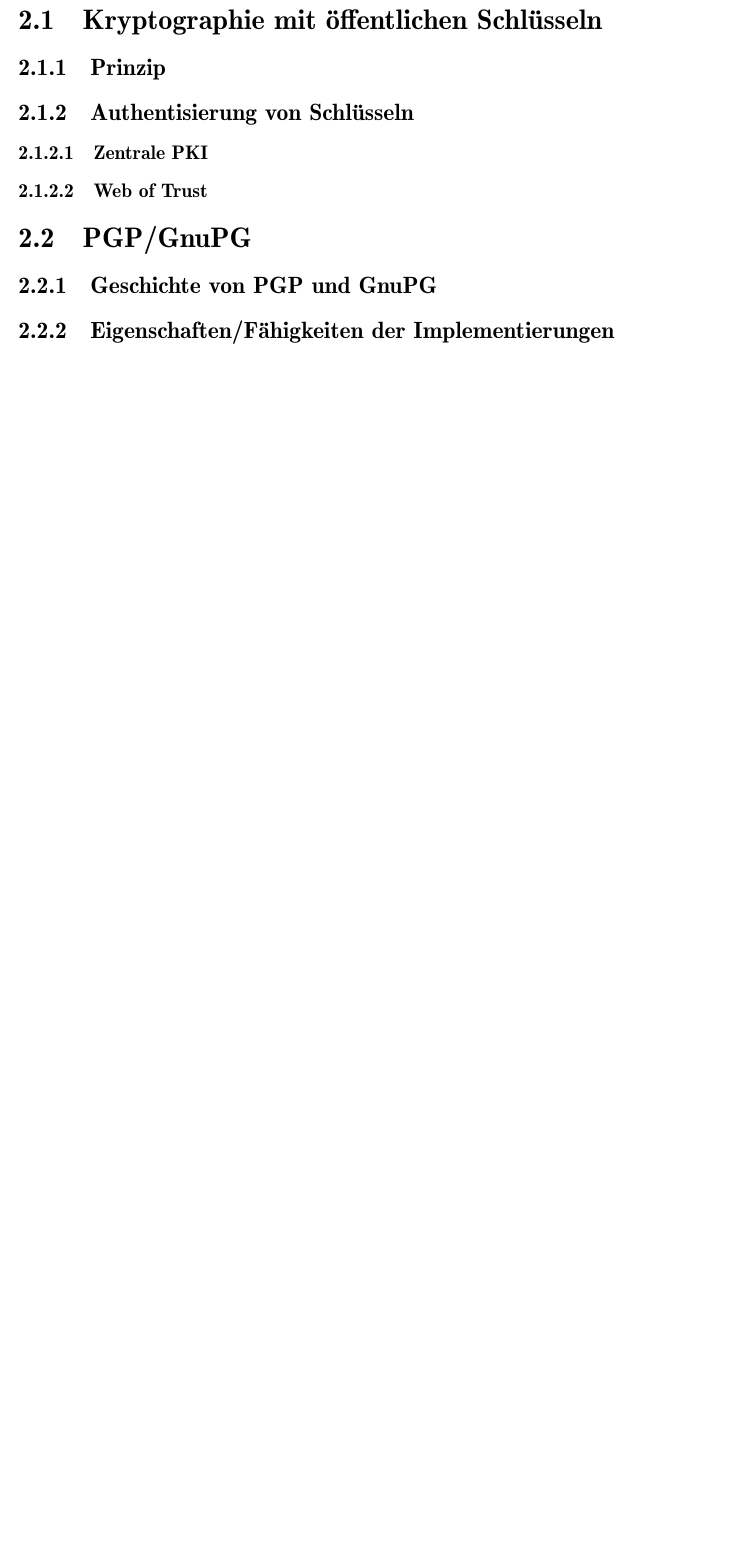
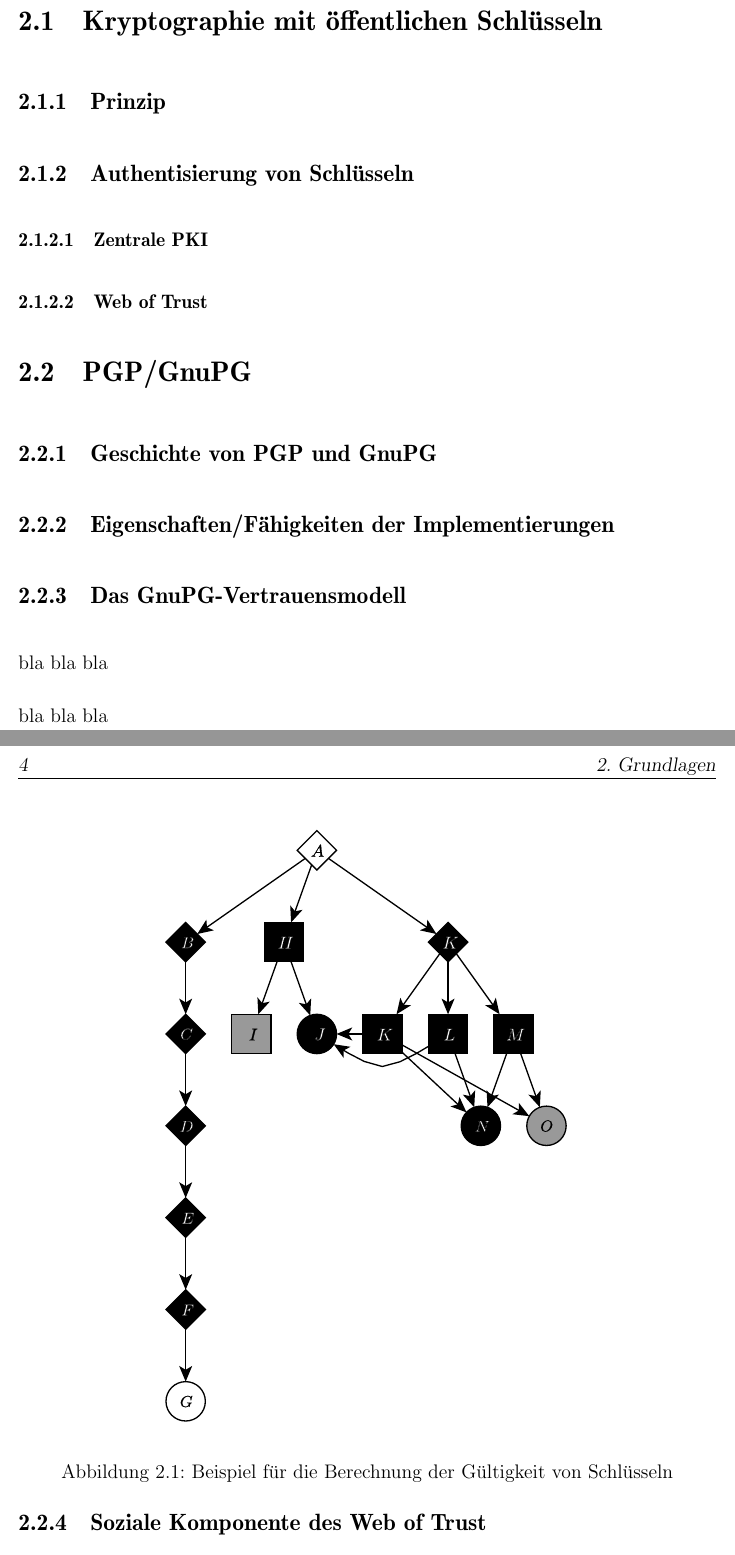
Before and after one commit to ulricha/studienarbeit-wot, a LaTeX document (ausarbeitung/iso-8859-1/diplarb.tex, which reads ausarbeitung/grundlagen.tex): part of page 10 of 29 before the commit and two parts of pages 9 and 10 of 29 after it, the two joined at a grey line, cut so that both start at the same text, the shorter picture padded with empty space. Compiled offline with pdfLaTeX.

Commit message:
beispielbild für schlüsselvalidierung.

```diff
--- a/ausarbeitung/grundlagen.tex
+++ b/ausarbeitung/grundlagen.tex
@@ -38,6 +31,25 @@
 
 \subsection{Eigenschaften/Fähigkeiten der Implementierungen}
 \label{ch:Grundlagen:sec:PGP:subsec:Eigenschaften}
+
+\subsection{Das GnuPG-Vertrauensmodell}
+\label{sec:das-gnupg-vertrauensmodell}
+
+bla bla bla
+
+\begin{figure}[t]
+  \centering
+  \includegraphics[scale=1.0]{images/trust-beispiel.pdf}
+  \caption{Beispiel für die Berechnung der Gültigkeit von Schlüsseln}
+  \label{fig:trust-beispiel}
+\end{figure}
+
+bla bla bla
+
+\subsection{Soziale Komponente des Web of Trust}
+\label{sec:sozi-komp-des}
+
+
 
 %% ==============================
 \section{Der OpenPGP-Standard (RFC4880)}
```
Also changed, not shown: ausarbeitung/images/trust-beispiel.pdf (added), ausarbeitung/grundlagen.tex (7 more changed lines).
